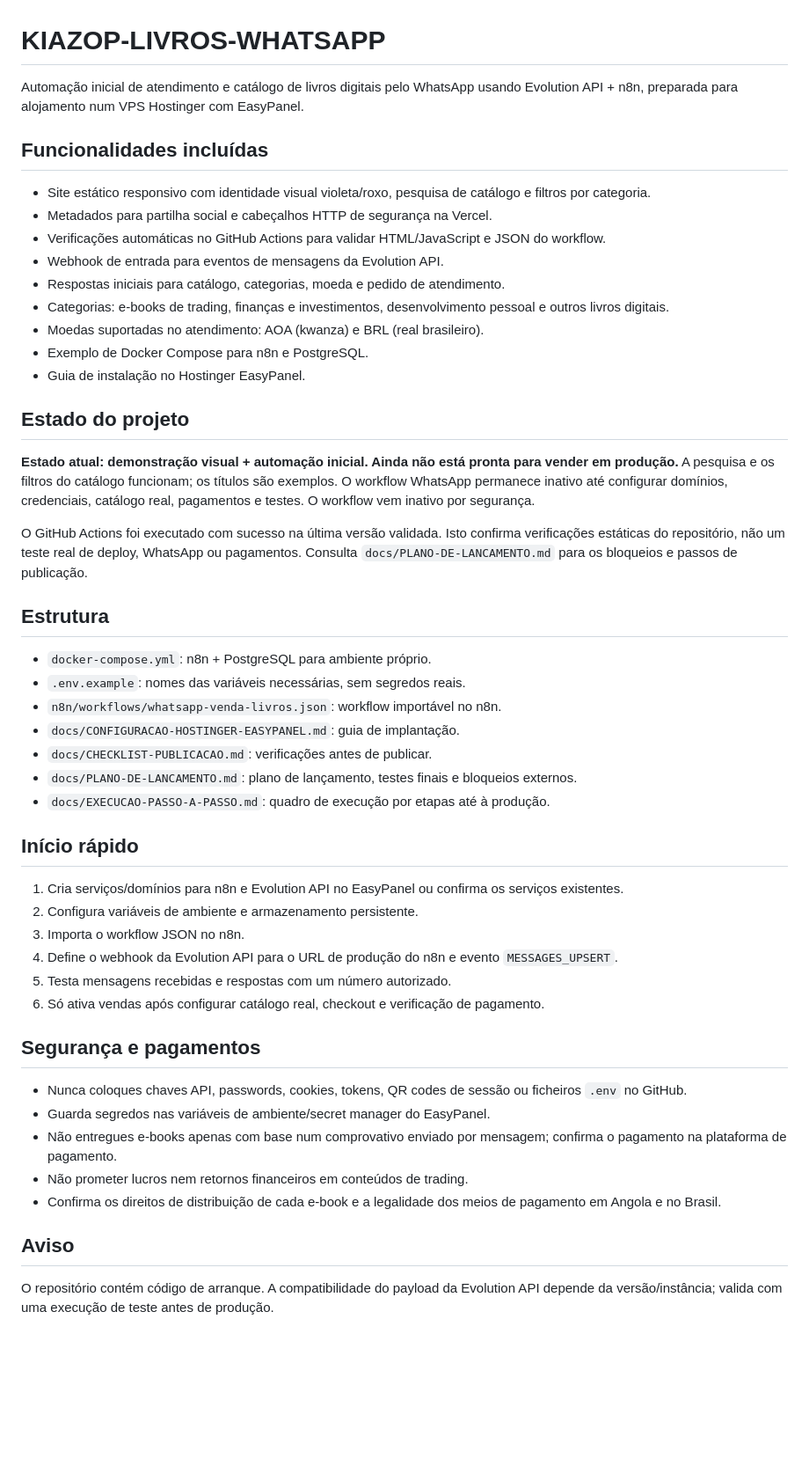
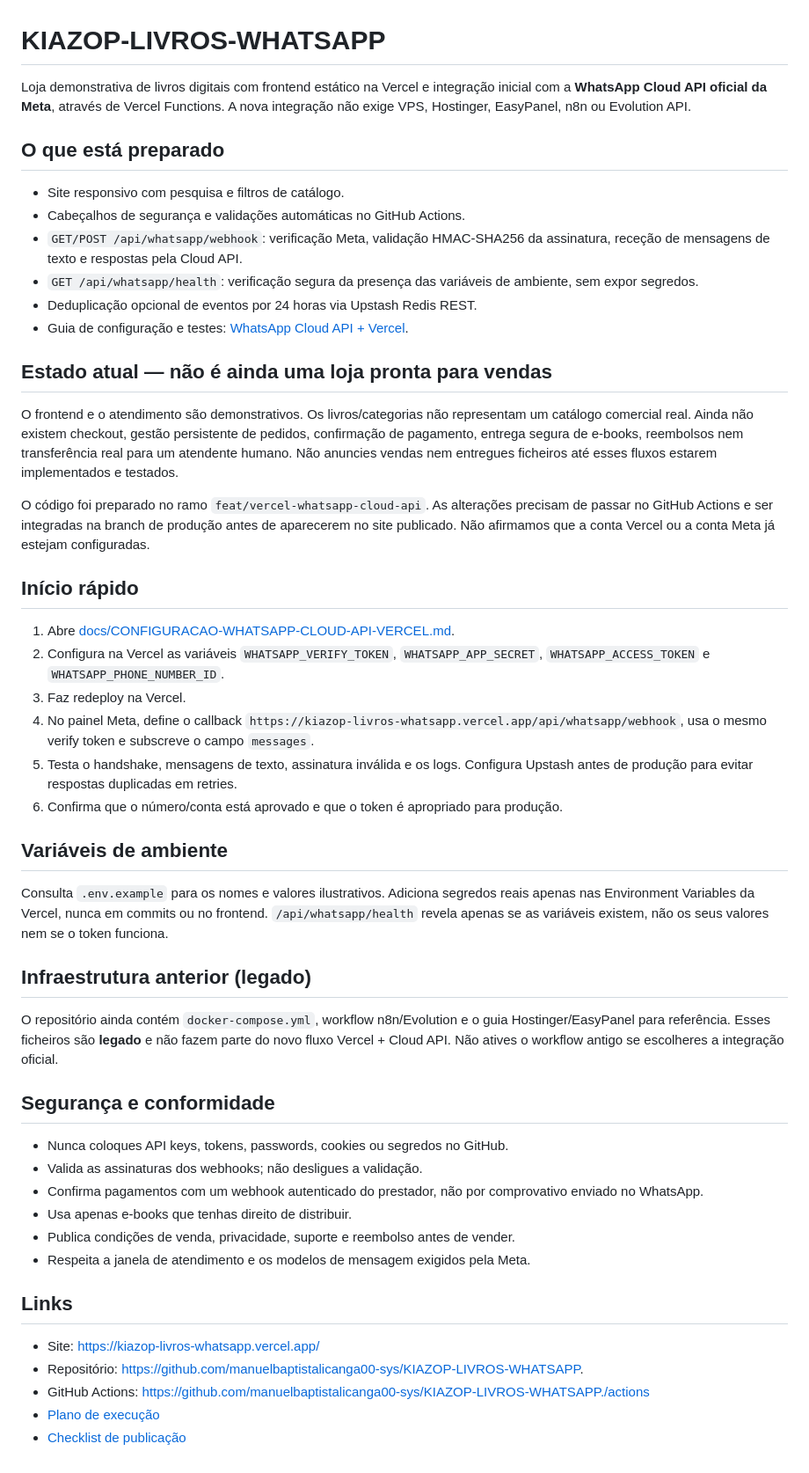
Before and after one commit to manuelbaptistalicanga00-sys/KIAZOP-LIVROS-WHATSAPP., a Markdown page: README.md, the part around the change. Shown at 88% size. Rendered like a GitHub page; blank space fills up the shorter version.

Commit message:
docs: document Vercel and official WhatsApp Cloud API architecture

```diff
--- a/README.md
+++ b/README.md
@@ -1,46 +1,52 @@
 # KIAZOP-LIVROS-WHATSAPP
 
-Automação inicial de atendimento e catálogo de livros digitais pelo WhatsApp usando Evolution API + n8n, preparada para alojamento num VPS Hostinger com EasyPanel.
+Loja demonstrativa de livros digitais com frontend estático na Vercel e integração inicial com a **WhatsApp Cloud API oficial da Meta**, através de Vercel Functions. A nova integração não exige VPS, Hostinger, EasyPanel, n8n ou Evolution API.
 
-## Funcionalidades incluídas
-- Site estático responsivo com identidade visual violeta/roxo, pesquisa de catálogo e filtros por categoria.
-- Metadados para partilha social e cabeçalhos HTTP de segurança na Vercel.
-- Verificações automáticas no GitHub Actions para validar HTML/JavaScript e JSON do workflow.
-- Webhook de entrada para eventos de mensagens da Evolution API.
-- Respostas iniciais para catálogo, categorias, moeda e pedido de atendimento.
-- Categorias: e-books de trading, finanças e investimentos, desenvolvimento pessoal e outros livros digitais.
-- Moedas suportadas no atendimento: AOA (kwanza) e BRL (real brasileiro).
-- Exemplo de Docker Compose para n8n e PostgreSQL.
-- Guia de instalação no Hostinger EasyPanel.
+## O que está preparado
 
-## Estado do projeto
-**Estado atual: demonstração visual + automação inicial. Ainda não está pronta para vender em produção.** A pesquisa e os filtros do catálogo funcionam; os títulos são exemplos. O workflow WhatsApp permanece inativo até configurar domínios, credenciais, catálogo real, pagamentos e testes. O workflow vem inativo por segurança.
+- Site responsivo com pesquisa e filtros de catálogo.
+- Cabeçalhos de segurança e validações automáticas no GitHub Actions.
+- `GET/POST /api/whatsapp/webhook`: verificação Meta, validação HMAC-SHA256 da assinatura, receção de mensagens de texto e respostas pela Cloud API.
+- `GET /api/whatsapp/health`: verificação segura da presença das variáveis de ambiente, sem expor segredos.
+- Deduplicação opcional de eventos por 24 horas via Upstash Redis REST.
+- Guia de configuração e testes: [WhatsApp Cloud API + Vercel](docs/CONFIGURACAO-WHATSAPP-CLOUD-API-VERCEL.md).
 
-O GitHub Actions foi executado com sucesso na última versão validada. Isto confirma verificações estáticas do repositório, não um teste real de deploy, WhatsApp ou pagamentos. Consulta `docs/PLANO-DE-LANCAMENTO.md` para os bloqueios e passos de publicação.
+## Estado atual — não é ainda uma loja pronta para vendas
 
-## Estrutura
-- `docker-compose.yml`: n8n + PostgreSQL para ambiente próprio.
-- `.env.example`: nomes das variáveis necessárias, sem segredos reais.
-- `n8n/workflows/whatsapp-venda-livros.json`: workflow importável no n8n.
-- `docs/CONFIGURACAO-HOSTINGER-EASYPANEL.md`: guia de implantação.
-- `docs/CHECKLIST-PUBLICACAO.md`: verificações antes de publicar.
-- `docs/PLANO-DE-LANCAMENTO.md`: plano de lançamento, testes finais e bloqueios externos.
-- `docs/EXECUCAO-PASSO-A-PASSO.md`: quadro de execução por etapas até à produção.
+O frontend e o atendimento são demonstrativos. Os livros/categorias não representam um catálogo comercial real. Ainda não existem checkout, gestão persistente de pedidos, confirmação de pagamento, entrega segura de e-books, reembolsos nem transferência real para um atendente humano. Não anuncies vendas nem entregues ficheiros até esses fluxos estarem implementados e testados.
+
+O código foi preparado no ramo `feat/vercel-whatsapp-cloud-api`. As alterações precisam de passar no GitHub Actions e ser integradas na branch de produção antes de aparecerem no site publicado. Não afirmamos que a conta Vercel ou a conta Meta já estejam configuradas.
 
 ## Início rápido
-1. Cria serviços/domínios para n8n e Evolution API no EasyPanel ou confirma os serviços existentes.
-2. Configura variáveis de ambiente e armazenamento persistente.
-3. Importa o workflow JSON no n8n.
-4. Define o webhook da Evolution API para o URL de produção do n8n e evento `MESSAGES_UPSERT`.
-5. Testa mensagens recebidas e respostas com um número autorizado.
-6. Só ativa vendas após configurar catálogo real, checkout e verificação de pagamento.
 
-## Segurança e pagamentos
-- Nunca coloques chaves API, passwords, cookies, tokens, QR codes de sessão ou ficheiros `.env` no GitHub.
-- Guarda segredos nas variáveis de ambiente/secret manager do EasyPanel.
-- Não entregues e-books apenas com base num comprovativo enviado por mensagem; confirma o pagamento na plataforma de pagamento.
-- Não prometer lucros nem retornos financeiros em conteúdos de trading.
-- Confirma os direitos de distribuição de cada e-book e a legalidade dos meios de pagamento em Angola e no Brasil.
+1. Abre [docs/CONFIGURACAO-WHATSAPP-CLOUD-API-VERCEL.md](docs/CONFIGURACAO-WHATSAPP-CLOUD-API-VERCEL.md).
+2. Configura na Vercel as variáveis `WHATSAPP_VERIFY_TOKEN`, `WHATSAPP_APP_SECRET`, `WHATSAPP_ACCESS_TOKEN` e `WHATSAPP_PHONE_NUMBER_ID`.
+3. Faz redeploy na Vercel.
+4. No painel Meta, define o callback `https://kiazop-livros-whatsapp.vercel.app/api/whatsapp/webhook`, usa o mesmo verify token e subscreve o campo `messages`.
+5. Testa o handshake, mensagens de texto, assinatura inválida e os logs. Configura Upstash antes de produção para evitar respostas duplicadas em retries.
+6. Confirma que o número/conta está aprovado e que o token é apropriado para produção.
 
-## Aviso
-O repositório contém código de arranque. A compatibilidade do payload da Evolution API depende da versão/instância; valida com uma execução de teste antes de produção.
+## Variáveis de ambiente
+
+Consulta `.env.example` para os nomes e valores ilustrativos. Adiciona segredos reais apenas nas Environment Variables da Vercel, nunca em commits ou no frontend. `/api/whatsapp/health` revela apenas se as variáveis existem, não os seus valores nem se o token funciona.
+
+## Infraestrutura anterior (legado)
+
+O repositório ainda contém `docker-compose.yml`, workflow n8n/Evolution e o guia Hostinger/EasyPanel para referência. Esses ficheiros são **legado** e não fazem parte do novo fluxo Vercel + Cloud API. Não atives o workflow antigo se escolheres a integração oficial.
+
+## Segurança e conformidade
+
+- Nunca coloques API keys, tokens, passwords, cookies ou segredos no GitHub.
+- Valida as assinaturas dos webhooks; não desligues a validação.
+- Confirma pagamentos com um webhook autenticado do prestador, não por comprovativo enviado no WhatsApp.
+- Usa apenas e-books que tenhas direito de distribuir.
+- Publica condições de venda, privacidade, suporte e reembolso antes de vender.
+- Respeita a janela de atendimento e os modelos de mensagem exigidos pela Meta.
+
+## Links
+
+- Site: https://kiazop-livros-whatsapp.vercel.app/
+- Repositório: https://github.com/manuelbaptistalicanga00-sys/KIAZOP-LIVROS-WHATSAPP.
+- GitHub Actions: https://github.com/manuelbaptistalicanga00-sys/KIAZOP-LIVROS-WHATSAPP./actions
+- [Plano de execução](docs/EXECUCAO-PASSO-A-PASSO.md)
+- [Checklist de publicação](docs/CHECKLIST-PUBLICACAO.md)
```
